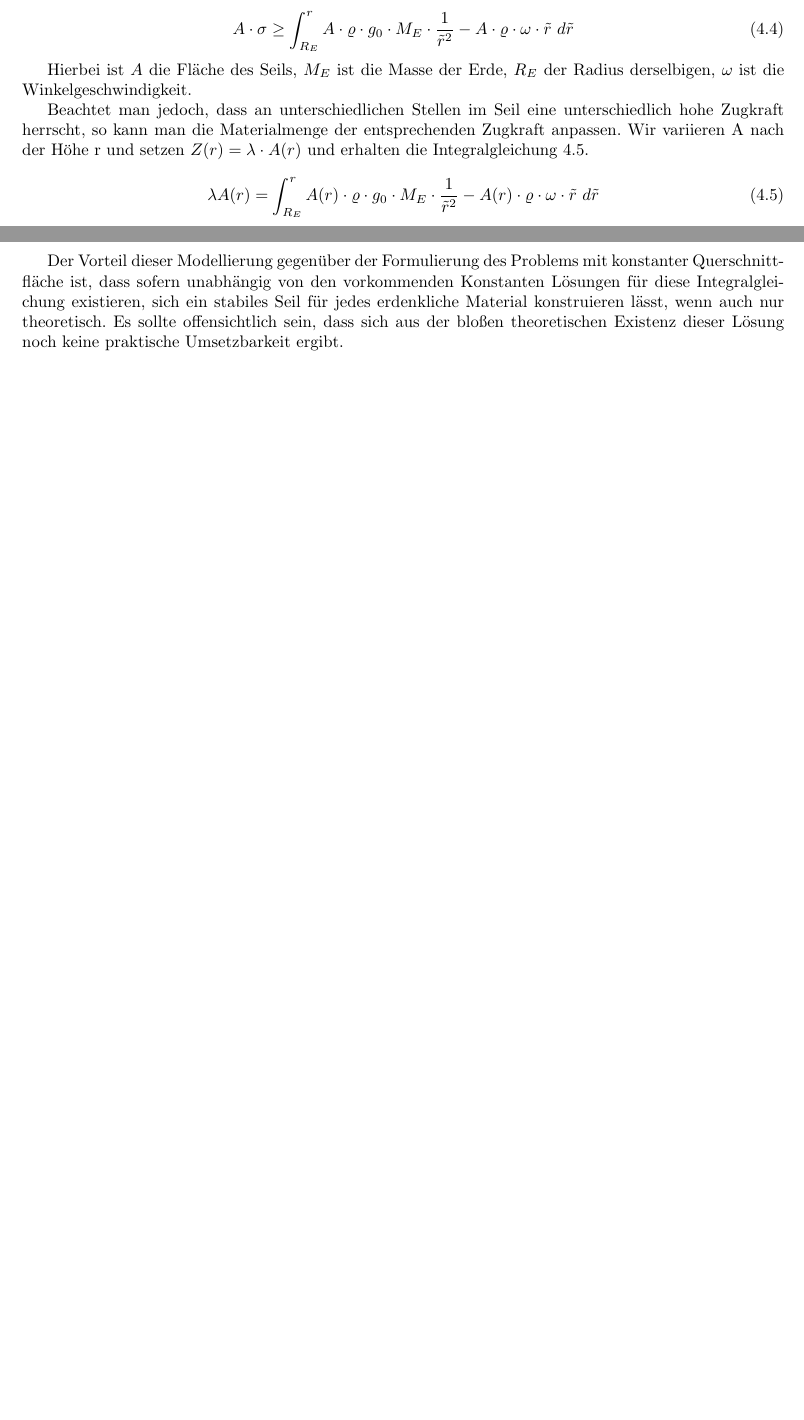
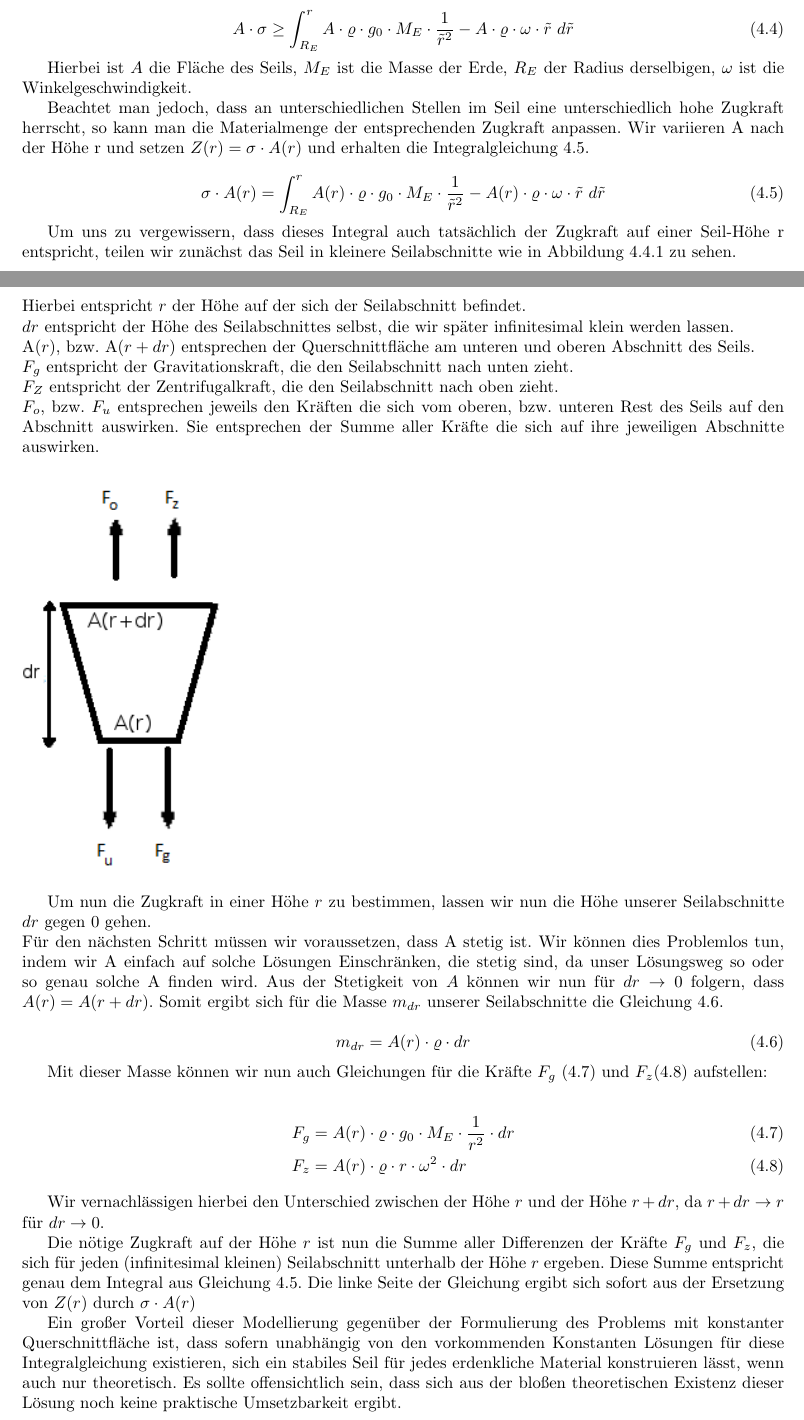
Before and after one commit to bankinus/Mamo_Weltraum, a LaTeX document (Ausarbeitung_Weltraum.tex): two parts of pages 7 and 8 of 11 before the commit and two parts of pages 7 and 8 of 12 after it, joined at a grey line, cut so that both start at the same text, the shorter picture padded with empty space. Compiled offline with pdfLaTeX.

Commit message:
Herleitung der Integralgleichung hinzugefügt

```diff
--- a/Ausarbeitung_Weltraum.tex
+++ b/Ausarbeitung_Weltraum.tex
@@ -111,16 +111,46 @@ A \cdot \sigma \geq \int_{R_E}^{r} A \cdot \varrho \cdot g_0 \cdot M_E \cdot \fr
 Hierbei ist $A$ die Fläche des Seils, $M_E$ ist die Masse der Erde, $R_E$ der Radius derselbigen, $\omega$ ist die Winkelgeschwindigkeit.
 
 Beachtet man jedoch, dass an unterschiedlichen Stellen im Seil eine unterschiedlich hohe Zugkraft herrscht, so kann man die Materialmenge der entsprechenden Zugkraft anpassen.
-Wir variieren A nach der Höhe r und setzen $Z(r) = \lambda \cdot A(r)$ und erhalten die Integralgleichung \ref{eq:taperint}.
+Wir variieren A nach der Höhe r und setzen $Z(r) = \sigma \cdot A(r)$ und erhalten die Integralgleichung \ref{eq:taperint}.
 
 \begin{equation}
-\lambda A(r) = \int_{R_E}^{r} A(r) \cdot \varrho \cdot g_0 \cdot M_E \cdot \frac{1}{\tilde{r}^2} - A(r) \cdot \varrho \cdot \omega \cdot \tilde{r}\ d\tilde{r}
+\sigma \cdot A(r) = \int_{R_E}^{r} A(r) \cdot \varrho \cdot g_0 \cdot M_E \cdot \frac{1}{\tilde{r}^2} - A(r) \cdot \varrho \cdot \omega \cdot \tilde{r}\ d\tilde{r}
 \label{eq:taperint}
 \end{equation}
 
-%TODO justification
+Um uns zu vergewissern, dass dieses Integral auch tatsächlich der Zugkraft auf einer Seil-Höhe r entspricht, teilen wir zunächst das Seil in kleinere Seilabschnitte wie in Abbildung \ref{fig:differential} zu sehen.\\
+Hierbei entspricht $r$ der Höhe auf der sich der Seilabschnitt befindet.\\
+$dr$ entspricht der Höhe des Seilabschnittes selbst, die wir später infinitesimal klein werden lassen.\\
+A($r$), bzw. A($r+dr$) entsprechen der Querschnittfläche am unteren und oberen Abschnitt des Seils.\\
+$F_g$ entspricht der Gravitationskraft, die den Seilabschnitt nach unten zieht.\\
+$F_Z$ entspricht der Zentrifugalkraft, die den Seilabschnitt nach oben zieht.\\
+$F_o$, bzw. $F_u$ entsprechen jeweils den Kräften die sich vom oberen, bzw. unteren Rest des Seils auf den Abschnitt auswirken. Sie entsprechen der Summe aller Kräfte die sich auf ihre jeweiligen Abschnitte auswirken.
 
-Der Vorteil dieser Modellierung gegenüber der Formulierung des Problems mit konstanter Querschnittfläche ist, dass sofern unabhängig von den vorkommenden Konstanten Lösungen für diese Integralgleichung existieren, sich ein stabiles Seil für jedes erdenkliche Material konstruieren lässt, wenn auch nur theoretisch. Es sollte offensichtlich sein, dass sich aus der bloßen theoretischen Existenz dieser Lösung noch keine praktische Umsetzbarkeit ergibt.
+\begin{figure}[!htb]
+	\includegraphics{differential}
+	\label{fig:differential}
+\end{figure}
+
+Um nun die Zugkraft in einer Höhe $r$ zu bestimmen, lassen wir nun die Höhe unserer Seilabschnitte $dr$ gegen 0 gehen.\\
+Für den nächsten Schritt müssen wir voraussetzen, dass A stetig ist. Wir können dies Problemlos tun, indem wir A einfach auf solche Lösungen Einschränken, die stetig sind, da unser Lösungsweg so oder so genau solche A finden wird. Aus der Stetigkeit von $A$ können wir nun für $dr \rightarrow 0$ folgern, dass $A(r)=A(r+dr)$. Somit ergibt sich für die Masse $m_{dr}$ unserer Seilabschnitte die Gleichung \ref{eq:samass}.
+
+\begin{equation}
+m_{dr} = A(r) \cdot \varrho \cdot dr
+\label{eq:samass}
+\end{equation}
+
+Mit dieser Masse können wir nun auch Gleichungen für die Kräfte $F_g$ (\ref{eq:Fg}) und $F_z$(\ref{eq:Fz}) aufstellen:
+
+\begin{align}
+F_g &= A(r) \cdot \varrho \cdot g_0 \cdot M_E \cdot \frac{1}{r^2} \cdot dr\label{eq:Fg}\\
+F_z &= A(r) \cdot \varrho \cdot r \cdot \omega^2 \cdot dr\label{eq:Fz}
+\end{align}
+
+Wir vernachlässigen hierbei den Unterschied zwischen der Höhe $r$ und der Höhe $r+dr$, da $r+dr\rightarrow r$ für $dr \rightarrow 0$.
+
+Die nötige Zugkraft auf der Höhe $r$ ist nun die Summe aller Differenzen der Kräfte $F_g$ und $F_z$, die sich für jeden (infinitesimal kleinen) Seilabschnitt unterhalb der Höhe $r$ ergeben. Diese Summe entspricht genau dem Integral aus Gleichung \ref{eq:taperint}. Die linke Seite der Gleichung ergibt sich sofort aus der Ersetzung von $Z(r)$ durch $\sigma \cdot A(r)$
+
+Ein großer Vorteil dieser Modellierung gegenüber der Formulierung des Problems mit konstanter Querschnittfläche ist, dass sofern unabhängig von den vorkommenden Konstanten Lösungen für diese Integralgleichung existieren, sich ein stabiles Seil für jedes erdenkliche Material konstruieren lässt, wenn auch nur theoretisch. Es sollte offensichtlich sein, dass sich aus der bloßen theoretischen Existenz dieser Lösung noch keine praktische Umsetzbarkeit ergibt.
 
 \subsection{Lösung für Tapering-Modell}
 
```
Also changed, not shown: differential.png (added).
